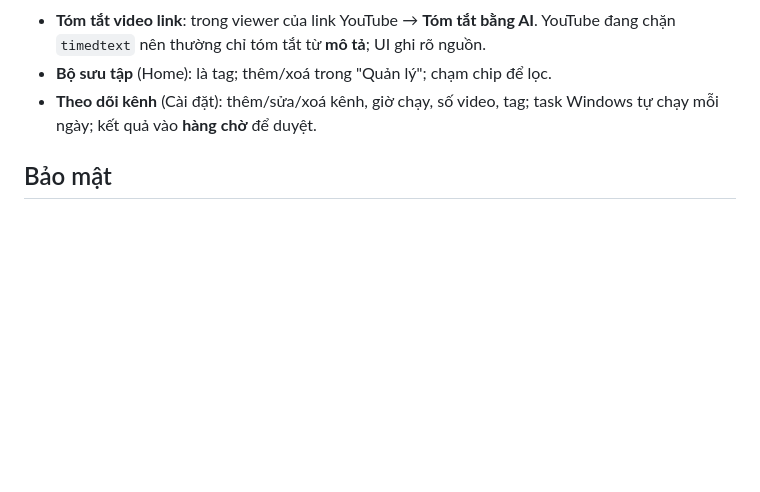
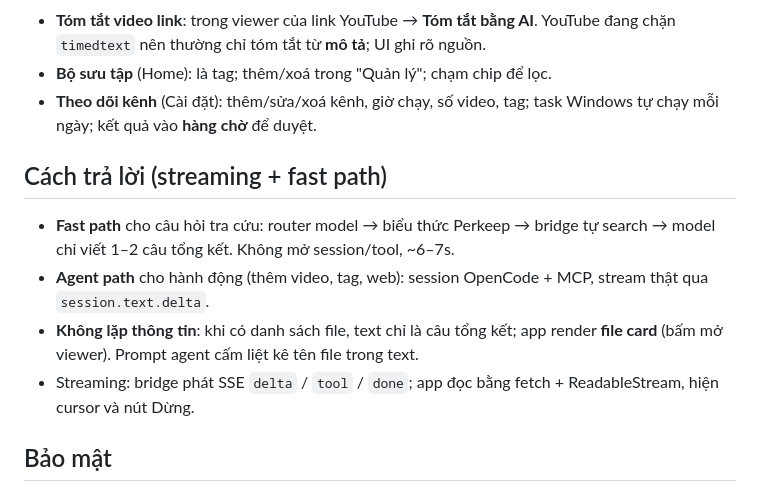
Before and after one commit to tradanghi1999/perkeep-mobile, a Markdown page: docs/ai-assistant.md, the part around the change. Rendered like a GitHub page; blank space fills up the shorter version.

Commit message:
docs(ai): fast path + streaming + khong lap thong tin

```diff
--- a/docs/ai-assistant.md
+++ b/docs/ai-assistant.md
@@ -32,6 +32,12 @@
 - **Bộ sưu tập** (Home): là tag; thêm/xoá trong "Quản lý"; chạm chip để lọc.
 - **Theo dõi kênh** (Cài đặt): thêm/sửa/xoá kênh, giờ chạy, số video, tag; task Windows tự chạy mỗi ngày; kết quả vào **hàng chờ** để duyệt.
 
+## Cách trả lời (streaming + fast path)
+- **Fast path** cho câu hỏi tra cứu: router model → biểu thức Perkeep → bridge tự search → model chỉ viết 1–2 câu tổng kết. Không mở session/tool, ~6–7s.
+- **Agent path** cho hành động (thêm video, tag, web): session OpenCode + MCP, stream thật qua `session.text.delta`.
+- **Không lặp thông tin**: khi có danh sách file, text chỉ là câu tổng kết; app render **file card** (bấm mở viewer). Prompt agent cấm liệt kê tên file trong text.
+- Streaming: bridge phát SSE `delta` / `tool` / `done`; app đọc bằng fetch + ReadableStream, hiện cursor và nút Dừng.
+
 ## Bảo mật
 - Bridge chỉ mở `:4180` với token; OpenCode vẫn ở `127.0.0.1`.
 - Agent `librarian` bị **deny toàn bộ** trừ tool đọc Perkeep + websearch/webfetch.
```
